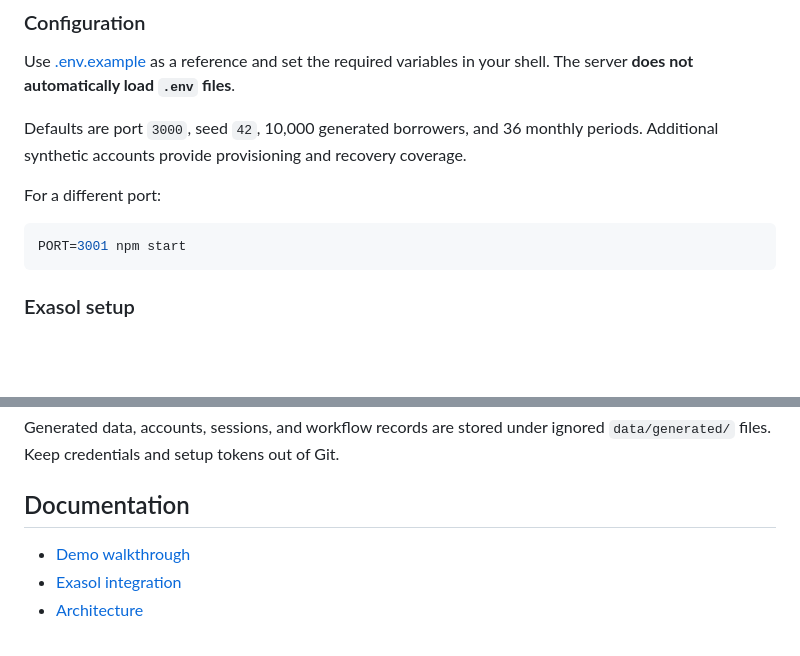
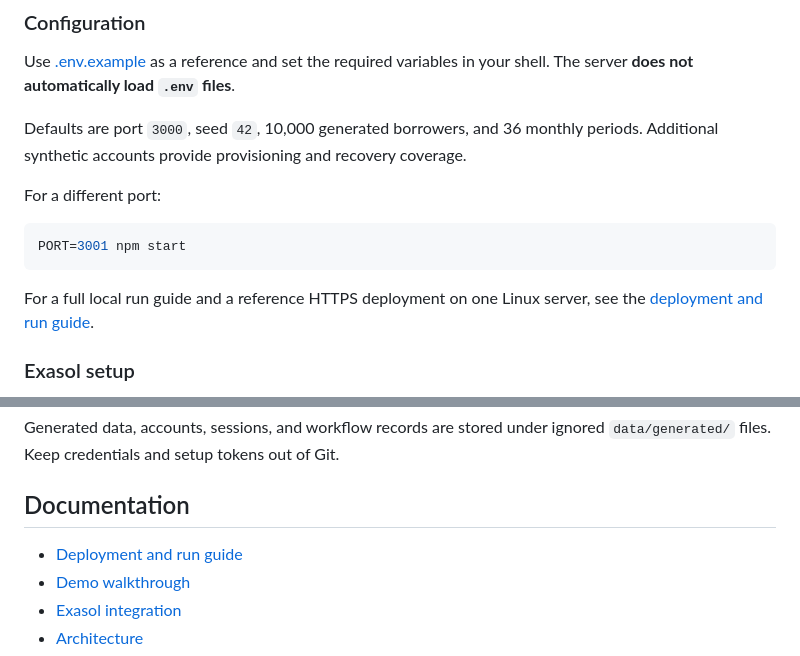
Before and after one commit to Dhuna-pixel/RuralLens, a Markdown page: README.md, 2 parts joined by grey strips. Rendered like a GitHub page; blank space fills up the shorter version.

Commit message:
Add deployment and run guide

````diff
--- a/README.md
+++ b/README.md
@@ -62,6 +62,8 @@ For a different port:
 PORT=3001 npm start
 ```
 
+For a full local run guide and a reference HTTPS deployment on one Linux server, see the [deployment and run guide](docs/DEPLOYMENT_RUN_GUIDE.md).
+
 ### Exasol setup
 
 Follow the [Exasol integration guide](docs/EXASOL.md) to configure a database connection, import the synthetic portfolio, and validate the SQL results before enabling Exasol mode.
@@ -115,6 +117,7 @@ Generated data, accounts, sessions, and workflow records are stored under ignore
 
 ## Documentation
 
+- [Deployment and run guide](docs/DEPLOYMENT_RUN_GUIDE.md)
 - [Demo walkthrough](docs/DEMO.md)
 - [Exasol integration](docs/EXASOL.md)
 - [Architecture](docs/ARCHITECTURE.md)
````
Also changed, not shown: docs/DEPLOYMENT_RUN_GUIDE.md (added, +175 -0 lines).
